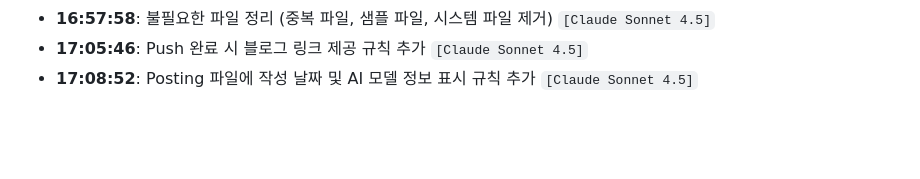
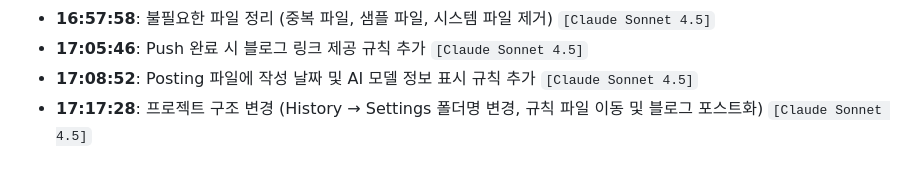
Before and after one commit to androidsta01/tech-blog, a Markdown page: posts/Settings/project-history.md, the part around the change. GitHub-like rendering; blank space fills up the shorter version.

Commit message:
Restructure: History -> Settings, verify workflow rules post

```diff
--- a/posts/History/project-history.md
+++ b/posts/Settings/project-history.md
@@ -54,3 +54,4 @@ A chronological log of the setup and development process for this Tech Blog.
 - **16:57:58**: 불필요한 파일 정리 (중복 파일, 샘플 파일, 시스템 파일 제거) `[Claude Sonnet 4.5]`
 - **17:05:46**: Push 완료 시 블로그 링크 제공 규칙 추가 `[Claude Sonnet 4.5]`
 - **17:08:52**: Posting 파일에 작성 날짜 및 AI 모델 정보 표시 규칙 추가 `[Claude Sonnet 4.5]`
+- **17:17:28**: 프로젝트 구조 변경 (History → Settings 폴더명 변경, 규칙 파일 이동 및 블로그 포스트화) `[Claude Sonnet 4.5]`
```
Also changed, not shown: posts/Settings/workflow-rules.md (renamed from WORKFLOW_RULES.md, +7 -2 lines).
